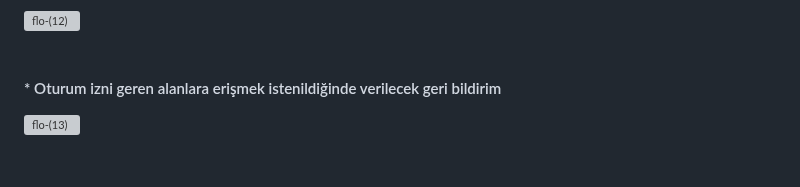
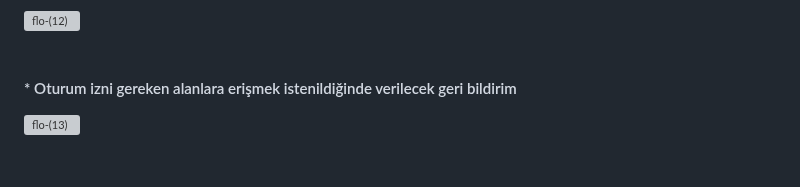
Before and after one commit to ProgrammerYavuz/FloBootcamp, a Markdown page: finalProject/README.md, the part around the change. Drawn GitHub-style; grey boxes are pictures that could not be loaded.

```diff
--- a/finalProject/README.md
+++ b/finalProject/README.md
@@ -56,6 +56,6 @@
 #### * Başarılı oturum sonlandırma geri bildirimi
 ![flo-(12)](https://user-images.githubusercontent.com/109480983/205435470-bc8a126c-78c1-4bd9-bb3c-70a47e65bfcb.png)
 <br><br>
-#### * Oturum izni geren alanlara erişmek istenildiğinde verilecek geri bildirim
+#### * Oturum izni gereken alanlara erişmek istenildiğinde verilecek geri bildirim
 ![flo-(13)](https://user-images.githubusercontent.com/109480983/205435563-9fed5227-dedb-47bf-a1b1-7c0c0ae99a9d.png)
 <br><br>
```
